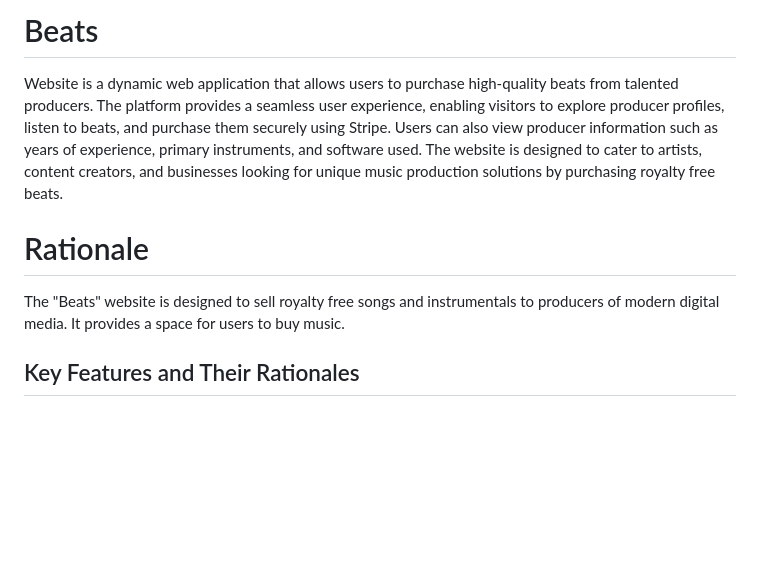
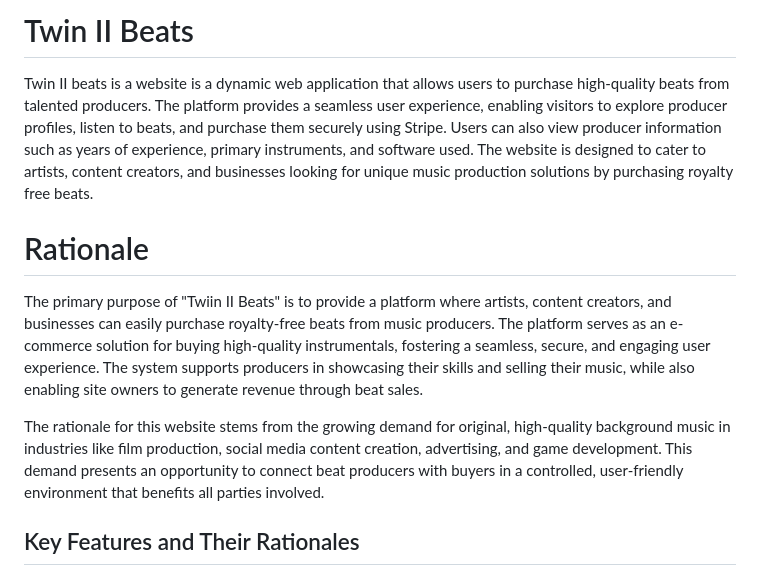
Before and after one commit to RWinterburn/ci-project-4, a Markdown page: readme.md, the part around the change. Rendered like a GitHub page; blank space fills up the shorter version.

Commit message:
added a rationale with more detail

```diff
--- a/readme.md
+++ b/readme.md
@@ -1,8 +1,10 @@
-# Beats
-Website is a dynamic web application that allows users to purchase high-quality beats from talented producers. The platform provides a seamless user experience, enabling visitors to explore producer profiles, listen to beats, and purchase them securely using Stripe. Users can also view producer information such as years of experience, primary instruments, and software used. The website is designed to cater to artists, content creators, and businesses looking for unique music production solutions by purchasing royalty free beats.
+# Twin II Beats
+Twin II beats is a website is a dynamic web application that allows users to purchase high-quality beats from talented producers. The platform provides a seamless user experience, enabling visitors to explore producer profiles, listen to beats, and purchase them securely using Stripe. Users can also view producer information such as years of experience, primary instruments, and software used. The website is designed to cater to artists, content creators, and businesses looking for unique music production solutions by purchasing royalty free beats.
 
 # Rationale
-The "Beats" website is designed to sell royalty free songs and instrumentals to producers of modern digital media. It provides a space for users to buy music.
+The primary purpose of "Twiin II Beats"  is to provide a platform where artists, content creators, and businesses can easily purchase royalty-free beats from music producers. The platform serves as an e-commerce solution for buying high-quality instrumentals, fostering a seamless, secure, and engaging user experience. The system supports producers in showcasing their skills and selling their music, while also enabling site owners to generate revenue through beat sales.
+
+The rationale for this website stems from the growing demand for original, high-quality background music in industries like film production, social media content creation, advertising, and game development. This demand presents an opportunity to connect beat producers with buyers in a controlled, user-friendly environment that benefits all parties involved.
 
 ## Key Features and Their Rationales
 
```
